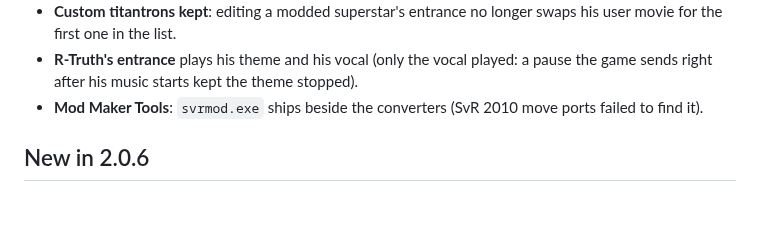
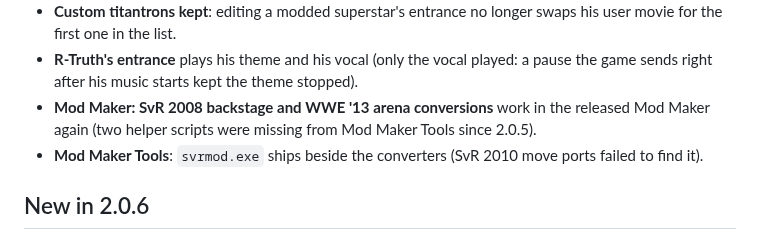
Before and after one commit to KaikoClanworth1/wwe-svr2011-pc, a Markdown page: docs/FEATURES.md, the part around the change. Drawn GitHub-style; blank space fills up the shorter version.

Commit message:
Features list: Mod Maker Tools helpers (SvR 2008 backstage, WWE 13 arenas) shipped again
Co-Authored-By: Claude Opus 5.5 <noreply@anthropic.com>

```diff
--- a/docs/FEATURES.md
+++ b/docs/FEATURES.md
@@ -154,6 +154,7 @@ still being tested.
 - **Sabu 1.4**: his d-pad-left taunt ("Sit Down", a move 2011 cut) no longer freezes him and the match end.
 - **Custom titantrons kept**: editing a modded superstar's entrance no longer swaps his user movie for the first one in the list.
 - **R-Truth's entrance** plays his theme and his vocal (only the vocal played: a pause the game sends right after his music starts kept the theme stopped).
+- **Mod Maker: SvR 2008 backstage and WWE '13 arena conversions** work in the released Mod Maker again (two helper scripts were missing from Mod Maker Tools since 2.0.5).
 - **Mod Maker Tools**: `svrmod.exe` ships beside the converters (SvR 2010 move ports failed to find it).
 
 ## New in 2.0.6
```
